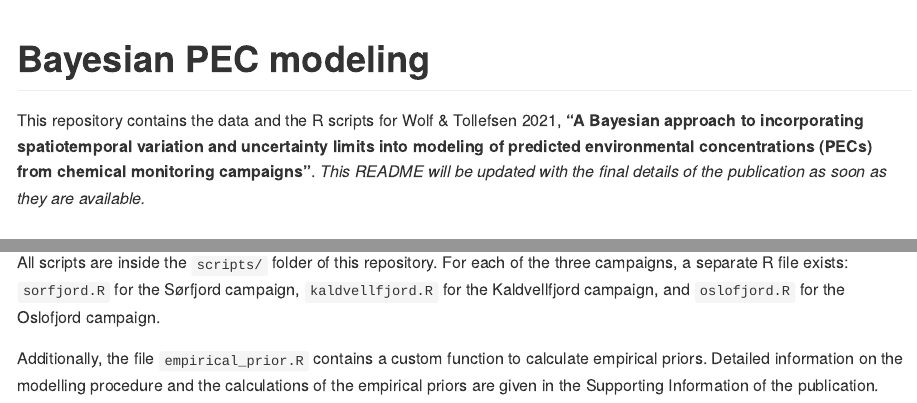
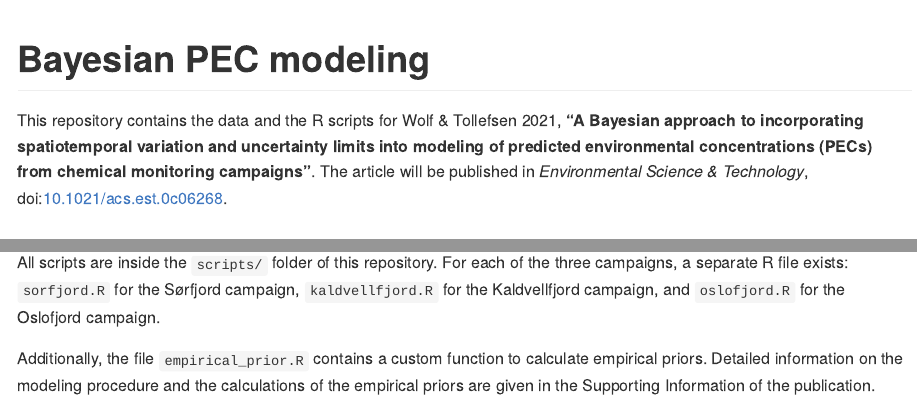
Before and after one commit to RaoulWolf/Bayesian-PEC-Modeling, an R Markdown document (README.Rmd): the page in a window 1100 px wide, from its top, and a second part further down, joined at a grey line. The pictures show the output file README.md that the author committed with the source, drawn offline in the style of GitHub.

Commit message:
Updated README with information on the upcoming doi.

````diff
--- a/README.Rmd
+++ b/README.Rmd
@@ -7,7 +7,7 @@ output: github_document
 knitr::opts_chunk$set(echo = TRUE)
 ```
 
-This repository contains the data and the R scripts for Wolf & Tollefsen 2021, **"A Bayesian approach to incorporating spatiotemporal variation and uncertainty limits into modeling of predicted environmental concentrations (PECs) from chemical monitoring campaigns"**. *This README will be updated with the final details of the publication as soon as they are available.*
+This repository contains the data and the R scripts for Wolf & Tollefsen 2021, **"A Bayesian approach to incorporating spatiotemporal variation and uncertainty limits into modeling of predicted environmental concentrations (PECs) from chemical monitoring campaigns"**. The article will be published in *Environmental Science & Technology*, doi\:[10.1021/acs.est.0c06268](https://doi.org/10.1021/acs.est.0c06268).
 
 ## Requirements
 To analyze the data, the statistical software [R 4.0.1 or higher](https://cloud.r-project.org/) needs to be installed, as well as [Rtools 40](https://cloud.r-project.org/bin/windows/Rtools/) for users operating from Windows.
@@ -20,4 +20,4 @@ install.packages("brms")
 ## Information
 All scripts are inside the `scripts/` folder of this repository. For each of the three campaigns, a separate R file exists: `sorfjord.R` for the Sørfjord campaign, `kaldvellfjord.R` for the Kaldvellfjord campaign, and `oslofjord.R` for the Oslofjord campaign.
 
-Additionally, the file `empirical_prior.R` contains a custom function to calculate empirical priors. Detailed information on the modelling procedure and the calculations of the empirical priors are given in the Supporting Information of the publication.
+Additionally, the file `empirical_prior.R` contains a custom function to calculate empirical priors. Detailed information on the modeling procedure and the calculations of the empirical priors are given in the Supporting Information of the publication.
````
Also changed, not shown: README.md.
